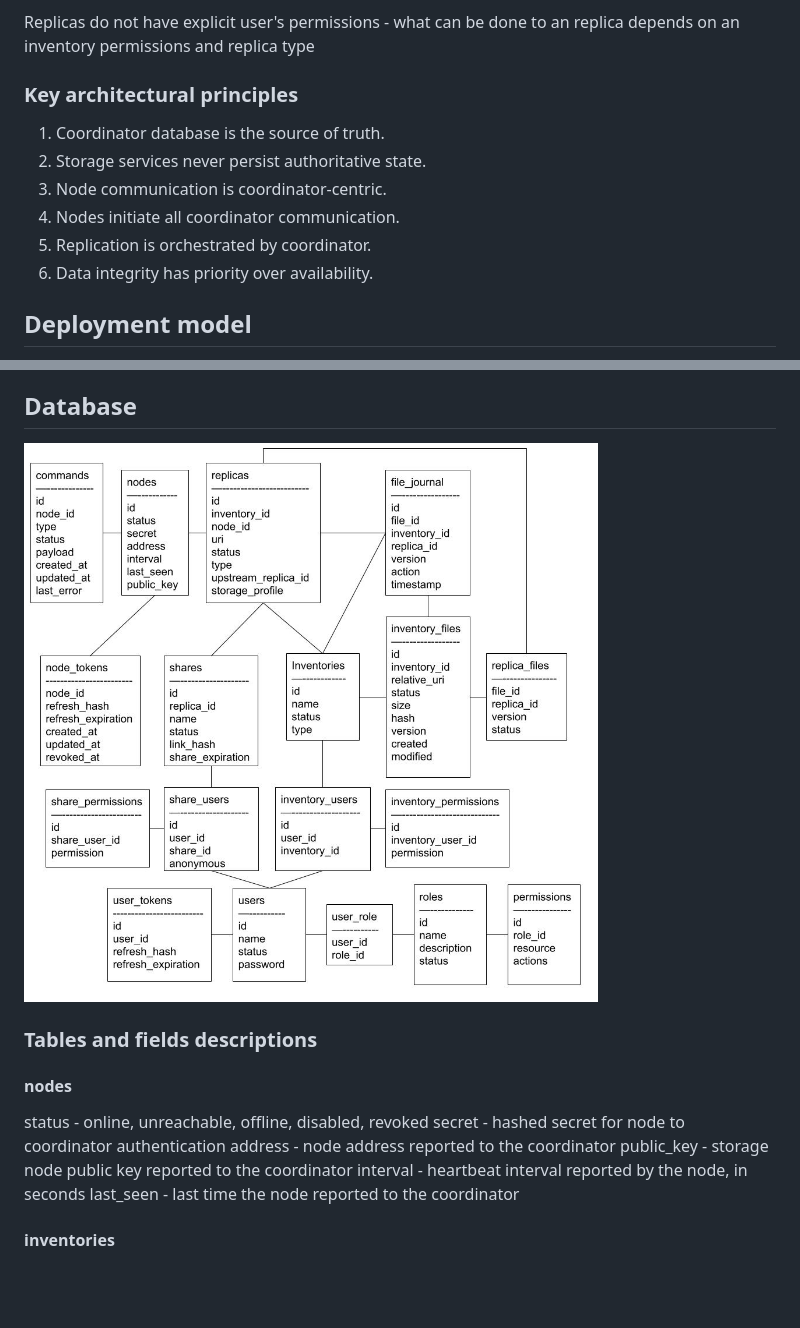
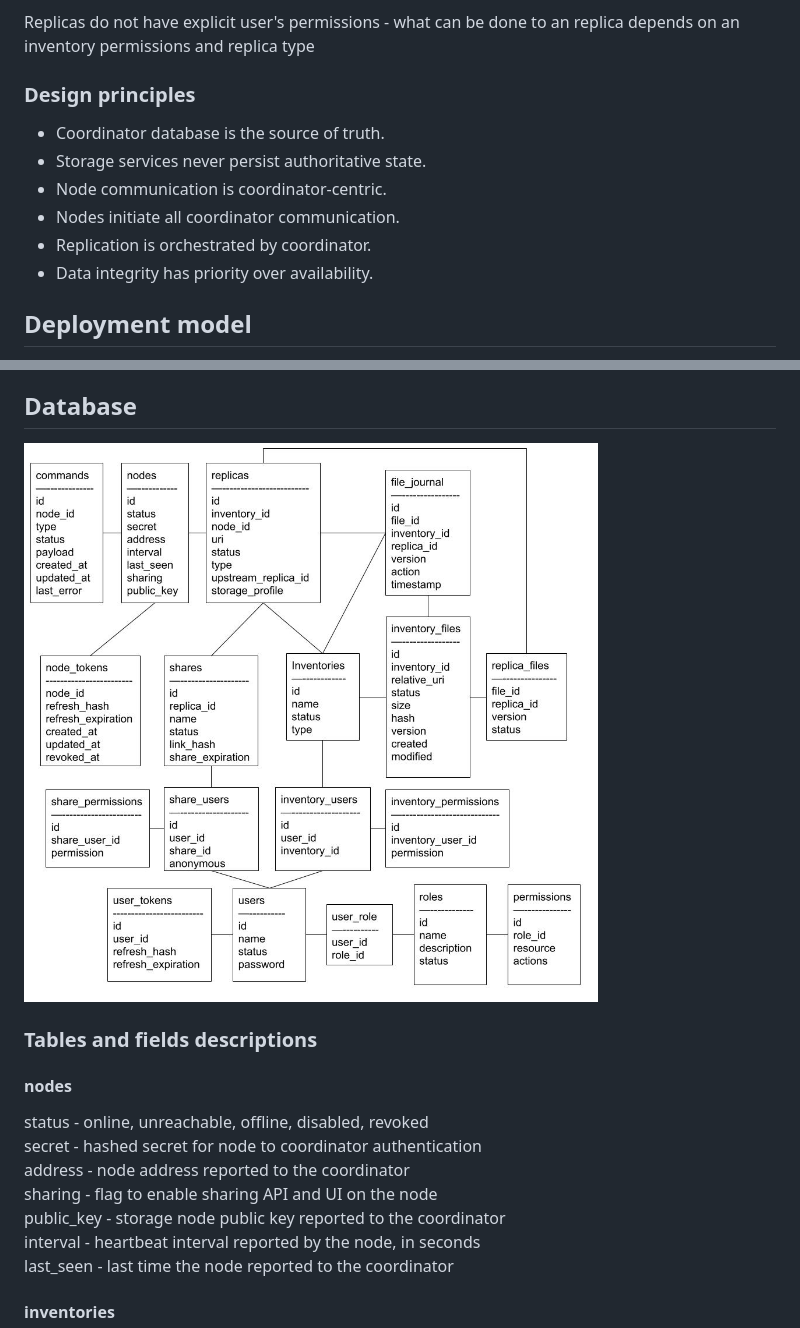
Before and after one commit to markojov78/replica, a Markdown page: docs/application.md, 2 parts joined by grey strips. Drawn GitHub-style; pictures changed too: docs/database.jpg; blank space fills up the shorter version.

Commit message:
enable sharing flag on node config improvements

```diff
--- a/docs/application.md
+++ b/docs/application.md
@@ -71,13 +71,13 @@ of actions allowed to perform for an inventory or share.
 Replicas do not have explicit user's permissions - what can be done to an replica depends on an inventory permissions
 and replica type
 
-### Key architectural principles
-1. Coordinator database is the source of truth.
-2. Storage services never persist authoritative state.
-3. Node communication is coordinator-centric.
-4. Nodes initiate all coordinator communication.
-5. Replication is orchestrated by coordinator.
-6. Data integrity has priority over availability.
+### Design principles
+- Coordinator database is the source of truth.
+- Storage services never persist authoritative state.
+- Node communication is coordinator-centric.
+- Nodes initiate all coordinator communication.
+- Replication is orchestrated by coordinator.
+- Data integrity has priority over availability.
 
 ## Deployment model
 Even though this is a distributed service that works with the distributed data, the main design goal is data integrity
@@ -123,6 +123,7 @@ fast read and remote updateable replica for update.
 status - online, unreachable, offline, disabled, revoked
 secret - hashed secret for node to coordinator authentication
 address - node address reported to the coordinator
+sharing - flag to enable sharing API and UI on the node
 public_key - storage node public key reported to the coordinator
 interval - heartbeat interval reported by the node, in seconds
 last_seen - last time the node reported to the coordinator
```
Also changed, not shown: other parts of docs/application.md (+101 -17 lines), docs/api.md (+42 -6 lines), 10 other files.
